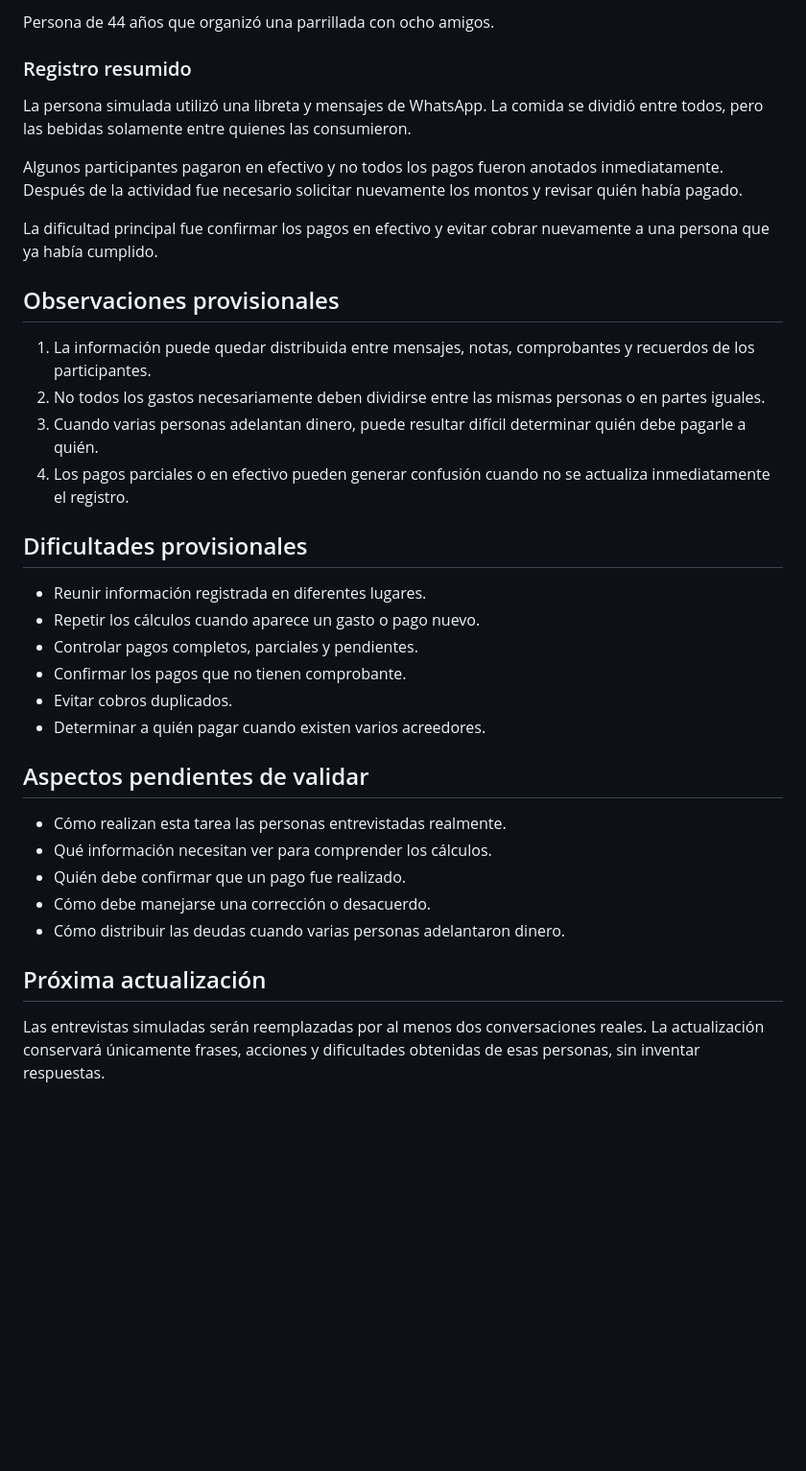
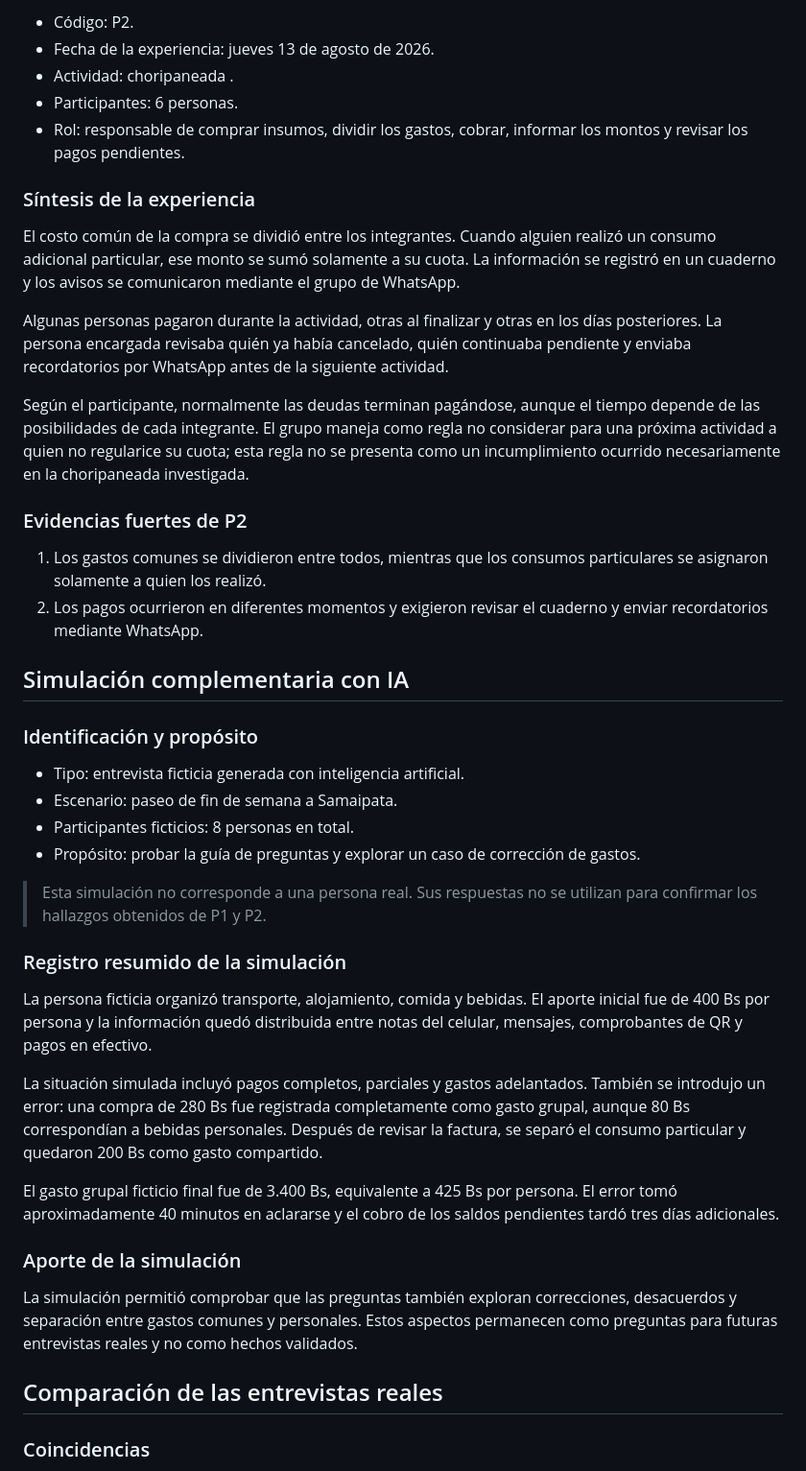
Before and after one commit to susy215/conciliacion-gastos-grupales, a Markdown page: research/evidencias.md, the part around one of its changes. Shown at 96% size. Rendered like a GitHub page; blank space fills up the shorter version.

```diff
--- a/research/evidencias.md
+++ b/research/evidencias.md
@@ -61,38 +57,47 @@ La dificultad principal fue determinar a cuál de las personas que adelantaron d
 
-Persona de 44 años que organizó una parrillada con ocho amigos.
+- Código: P2.
+- Fecha de la experiencia: jueves 13 de agosto de 2026.
+- Actividad: choripaneada .
+- Participantes: 6 personas.
+- Rol: responsable de comprar insumos, dividir los gastos, cobrar, informar los montos y revisar los pagos pendientes.
 
-### Registro resumido
+### Síntesis de la experiencia
 
-La persona simulada utilizó una libreta y mensajes de WhatsApp. La comida se dividió entre todos, pero las bebidas solamente entre quienes las consumieron.
+El costo común de la compra se dividió entre los integrantes. Cuando alguien realizó un consumo adicional particular, ese monto se sumó solamente a su cuota. La información se registró en un cuaderno y los avisos se comunicaron mediante el grupo de WhatsApp.
 
-Algunos participantes pagaron en efectivo y no todos los pagos fueron anotados inmediatamente. Después de la actividad fue necesario solicitar nuevamente los montos y revisar quién había pagado.
+Algunas personas pagaron durante la actividad, otras al finalizar y otras en los días posteriores. La persona encargada revisaba quién ya había cancelado, quién continuaba pendiente y enviaba recordatorios por WhatsApp antes de la siguiente actividad.
 
-La dificultad principal fue confirmar los pagos en efectivo y evitar cobrar nuevamente a una persona que ya había cumplido.
+Según el participante, normalmente las deudas terminan pagándose, aunque el tiempo depende de las posibilidades de cada integrante. El grupo maneja como regla no considerar para una próxima actividad a quien no regularice su cuota; esta regla no se presenta como un incumplimiento ocurrido necesariamente en la choripaneada investigada.
 
-## Observaciones provisionales
+### Evidencias fuertes de P2
 
-1. La información puede quedar distribuida entre mensajes, notas, comprobantes y recuerdos de los participantes.
-2. No todos los gastos necesariamente deben dividirse entre las mismas personas o en partes iguales.
-3. Cuando varias personas adelantan dinero, puede resultar difícil determinar quién debe pagarle a quién.
-4. Los pagos parciales o en efectivo pueden generar confusión cuando no se actualiza inmediatamente el registro.
+1. Los gastos comunes se dividieron entre todos, mientras que los consumos particulares se asignaron solamente a quien los realizó.
+2. Los pagos ocurrieron en diferentes momentos y exigieron revisar el cuaderno y enviar recordatorios mediante WhatsApp.
 
-## Dificultades provisionales
+## Simulación complementaria con IA
 
-- Reunir información registrada en diferentes lugares.
-- Repetir los cálculos cuando aparece un gasto o pago nuevo.
-- Controlar pagos completos, parciales y pendientes.
-- Confirmar los pagos que no tienen comprobante.
-- Evitar cobros duplicados.
-- Determinar a quién pagar cuando existen varios acreedores.
+### Identificación y propósito
 
-## Aspectos pendientes de validar
+- Tipo: entrevista ficticia generada con inteligencia artificial.
+- Escenario: paseo de fin de semana a Samaipata.
+- Participantes ficticios: 8 personas en total.
+- Propósito: probar la guía de preguntas y explorar un caso de corrección de gastos.
 
-- Cómo realizan esta tarea las personas entrevistadas realmente.
-- Qué información necesitan ver para comprender los cálculos.
-- Quién debe confirmar que un pago fue realizado.
-- Cómo debe manejarse una corrección o desacuerdo.
-- Cómo distribuir las deudas cuando varias personas adelantaron dinero.
+> Esta simulación no corresponde a una persona real. Sus respuestas no se utilizan para confirmar los hallazgos obtenidos de P1 y P2.
 
-## Próxima actualización
+### Registro resumido de la simulación
 
-Las entrevistas simuladas serán reemplazadas por al menos dos conversaciones reales. La actualización conservará únicamente frases, acciones y dificultades obtenidas de esas personas, sin inventar respuestas.
+La persona ficticia organizó transporte, alojamiento, comida y bebidas. El aporte inicial fue de 400 Bs por persona y la información quedó distribuida entre notas del celular, mensajes, comprobantes de QR y pagos en efectivo.
+
+La situación simulada incluyó pagos completos, parciales y gastos adelantados. También se introdujo un error: una compra de 280 Bs fue registrada completamente como gasto grupal, aunque 80 Bs correspondían a bebidas personales. Después de revisar la factura, se separó el consumo particular y quedaron 200 Bs como gasto compartido.
+
+El gasto grupal ficticio final fue de 3.400 Bs, equivalente a 425 Bs por persona. El error tomó aproximadamente 40 minutos en aclararse y el cobro de los saldos pendientes tardó tres días adicionales.
+
+### Aporte de la simulación
+
+La simulación permitió comprobar que las preguntas también exploran correcciones, desacuerdos y separación entre gastos comunes y personales. Estos aspectos permanecen como preguntas para futuras entrevistas reales y no como hechos validados.
+
+## Comparación de las entrevistas reales
+
+### Coincidencias
+
```
Also changed, not shown: other parts of research/evidencias.md (+69 -32 lines).
